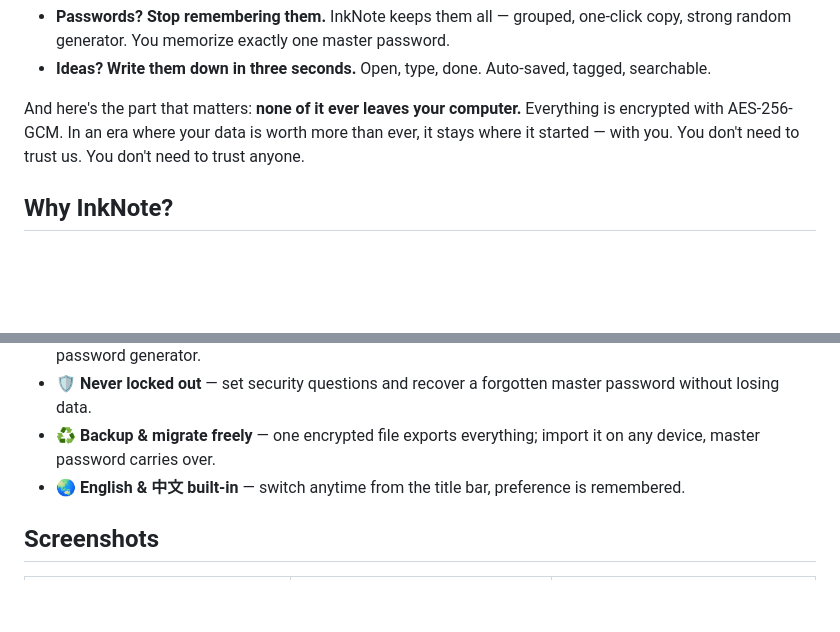
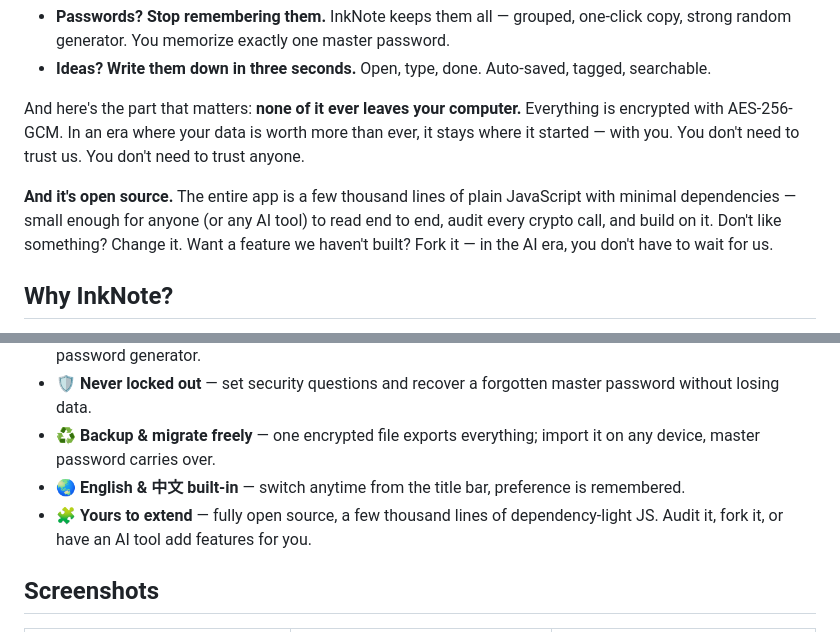
Before and after one commit to SeleneDrift/inknote, a Markdown page: README.md, 2 parts joined by grey strips. GitHub-like rendering; blank space fills up the shorter version.

Commit message:
README v4: open-source + AI-extendable selling point

```diff
--- a/README.md
+++ b/README.md
@@ -39,6 +39,8 @@ And your ideas? The AI era produces more of them than ever — prompts, drafts,
 
 And here's the part that matters: **none of it ever leaves your computer.** Everything is encrypted with AES-256-GCM. In an era where your data is worth more than ever, it stays where it started — with you. You don't need to trust us. You don't need to trust anyone.
 
+**And it's open source.** The entire app is a few thousand lines of plain JavaScript with minimal dependencies — small enough for anyone (or any AI tool) to read end to end, audit every crypto call, and build on it. Don't like something? Change it. Want a feature we haven't built? Fork it — in the AI era, you don't have to wait for us.
+
 ## Why InkNote?
 
 - 🔒 **Encrypted by design** — AES-256-GCM keys exist only in memory. Even your backup file is unreadable without your master password.
@@ -48,6 +50,7 @@ And here's the part that matters: **none of it ever leaves your computer.** Ever
 - 🛡 **Never locked out** — set security questions and recover a forgotten master password without losing data.
 - ♻️ **Backup & migrate freely** — one encrypted file exports everything; import it on any device, master password carries over.
 - 🌏 **English & 中文 built-in** — switch anytime from the title bar, preference is remembered.
+- 🧩 **Yours to extend** — fully open source, a few thousand lines of dependency-light JS. Audit it, fork it, or have an AI tool add features for you.
 
 ## Screenshots
 
```
Also changed, not shown: README.zh-CN.md (+3 -0 lines).
